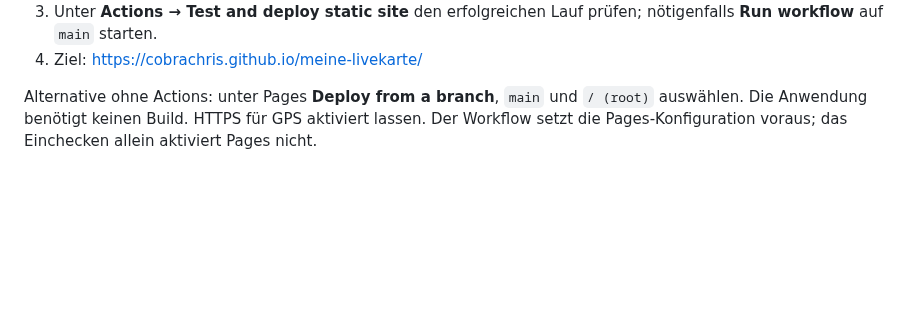
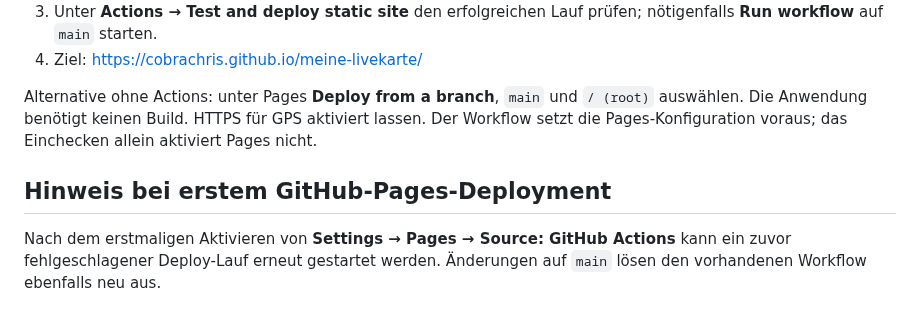
Before and after one commit to CobraChris/meine-livekarte, a Markdown page: README.md, the part around the change. Rendered like a GitHub page; blank space fills up the shorter version.

Commit message:
docs: trigger Pages deployment after enabling GitHub Actions

```diff
--- a/README.md
+++ b/README.md
@@ -64,3 +64,7 @@ Die Datei `.github/workflows/pages.yml` prüft JavaScript und Tests in Pull Requ
 4. Ziel: https://cobrachris.github.io/meine-livekarte/
 
 Alternative ohne Actions: unter Pages **Deploy from a branch**, `main` und `/ (root)` auswählen. Die Anwendung benötigt keinen Build. HTTPS für GPS aktiviert lassen. Der Workflow setzt die Pages-Konfiguration voraus; das Einchecken allein aktiviert Pages nicht.
+
+## Hinweis bei erstem GitHub-Pages-Deployment
+
+Nach dem erstmaligen Aktivieren von **Settings → Pages → Source: GitHub Actions** kann ein zuvor fehlgeschlagener Deploy-Lauf erneut gestartet werden. Änderungen auf `main` lösen den vorhandenen Workflow ebenfalls neu aus.
```
